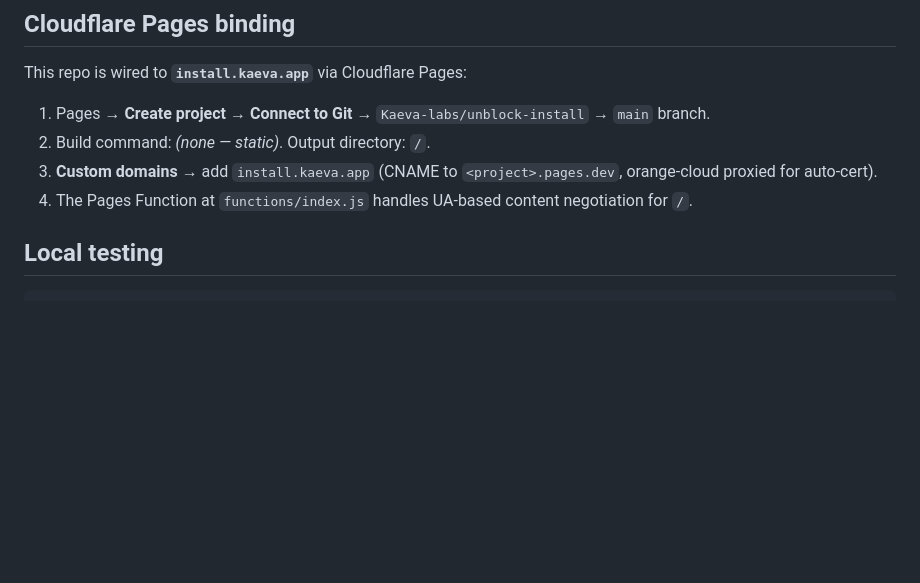
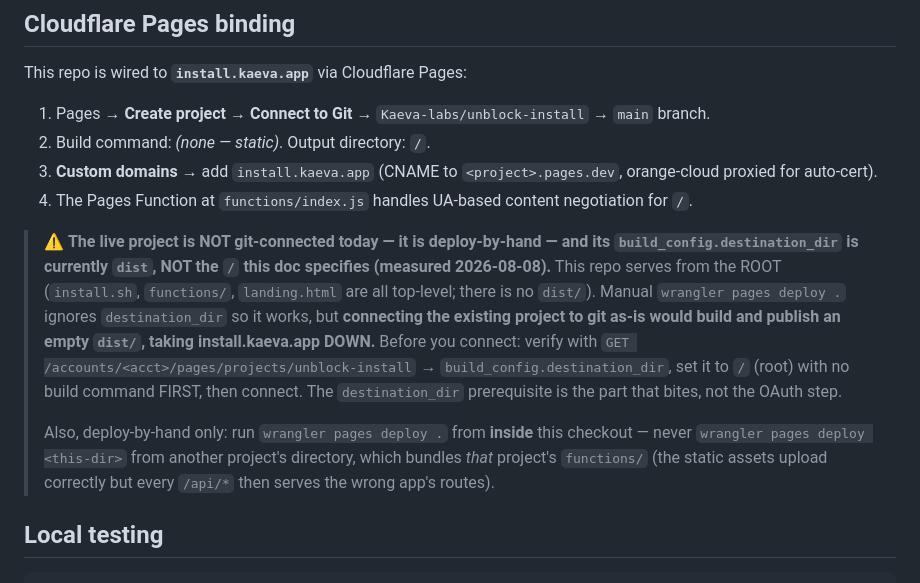
Before and after one commit to Kaeva-labs/unblock-install, a Markdown page: README.md, the part around the change. Drawn GitHub-style; blank space fills up the shorter version.

Commit message:
docs(README): warn dest_dir=dist trap + cwd-bundling at the git-connect step
Point-of-use warning: the live Pages project has destination_dir=dist but
serves from root, so git-connecting as-is deploys an empty dist/ and takes
install.kaeva.app down. Also the wrangler-deploy-from-wrong-cwd trap that
served another project's functions. Both are lived, not hypothetical.

Co-Authored-By: Claude Fable 5 <noreply@anthropic.com>

````diff
--- a/README.md
+++ b/README.md
@@ -229,6 +229,21 @@ This repo is wired to **`install.kaeva.app`** via Cloudflare Pages:
 3. **Custom domains** → add `install.kaeva.app` (CNAME to `<project>.pages.dev`, orange-cloud proxied for auto-cert).
 4. The Pages Function at `functions/index.js` handles UA-based content negotiation for `/`.
 
+> ⚠️ **The live project is NOT git-connected today — it is deploy-by-hand — and its
+> `build_config.destination_dir` is currently `dist`, NOT the `/` this doc specifies (measured
+> 2026-08-08).** This repo serves from the ROOT (`install.sh`, `functions/`, `landing.html` are
+> all top-level; there is no `dist/`). Manual `wrangler pages deploy .` ignores `destination_dir`
+> so it works, but **connecting the existing project to git as-is would build and publish an empty
+> `dist/`, taking install.kaeva.app DOWN.** Before you connect: verify with
+> `GET /accounts/<acct>/pages/projects/unblock-install` → `build_config.destination_dir`, set it to
+> `/` (root) with no build command FIRST, then connect. The `destination_dir` prerequisite is the
+> part that bites, not the OAuth step.
+>
+> Also, deploy-by-hand only: run `wrangler pages deploy .` from **inside** this checkout — never
+> `wrangler pages deploy <this-dir>` from another project's directory, which bundles *that*
+> project's `functions/` (the static assets upload correctly but every `/api/*` then serves the
+> wrong app's routes).
+
 ## Local testing
 
 ```sh
````
